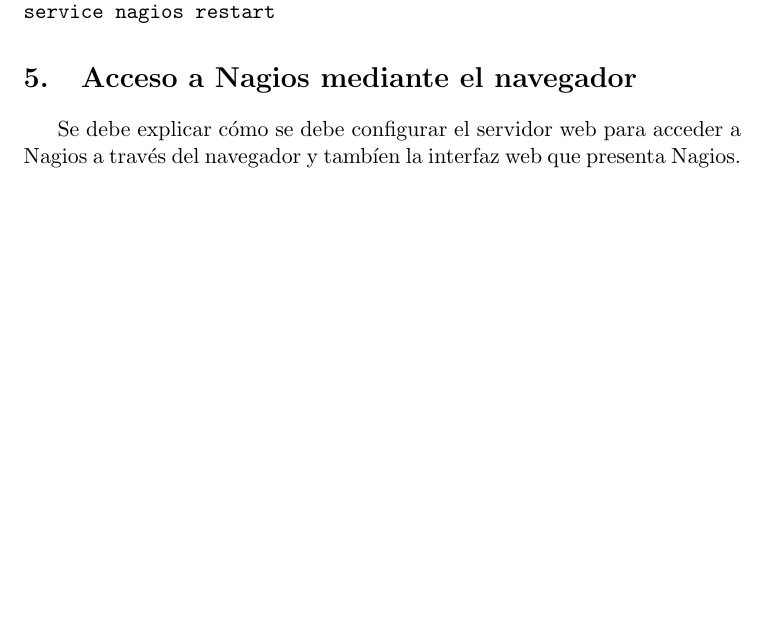
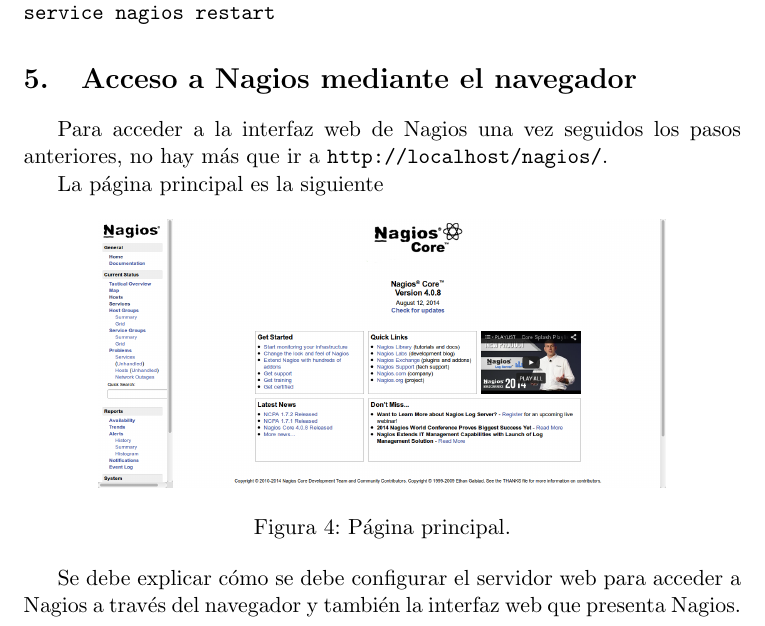
Before and after one commit to MihaiLupoiu/documentoNagios, a LaTeX document (basememoria.tex): part of page 12 of 12 before the commit and part of page 12 of 13 after it, cut so that both start at the same text, the shorter picture padded with empty space. Compiled offline with pdfLaTeX.

Commit message:
Changed image structure

```diff
--- a/basememoria.tex
+++ b/basememoria.tex
@@ -361,10 +373,20 @@
 
 \section{Acceso a Nagios mediante el navegador}
 
+Para acceder a la interfaz web de Nagios una vez seguidos los pasos anteriores, no hay más que ir a \url{http://localhost/nagios/}.
+
+La página principal es la siguiente
+
+\begin{figure}[h!]
+  \centering
+\includegraphics[width=10cm]{images/0.png}
+  \caption{Página principal.}
+\end{figure}
+
 Se debe explicar cómo se debe configurar el servidor web para acceder a Nagios a través del navegador
-y  tambíen la interfaz web que presenta Nagios.
+y  también la interfaz web que presenta Nagios.
 
-\section{Experiencia de instalación y configuración de  Nagios}
+\section{Experiencia de instalación y configuración de Nagios}
 
 Se deben detallar los pasos que se han seguido para la instalación y configuración de Nagios
 tanto para monitorizar el sistema local como sistemas remotos.
```
Also changed, not shown: basememoria.pdf, images/0.png (added), images/1.png (added), images/10.png (added), images/2.png (added), images/3.png (added), images/4.png (added), images/5.png (added), images/6.png (added), images/7.png (added), images/8.png (added), images/9.png (added), images/Zenossscreen.jpg (added), images/nagios3-1.png (added), 2 more files.
